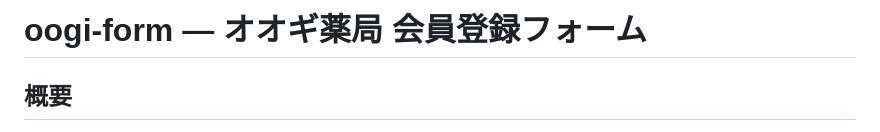
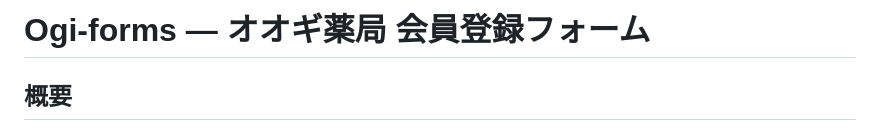
Before and after one commit to shida-product/Ogi-forms, a Markdown page: README.md, the part around the change. GitHub-like rendering.

Commit message:
docs: README のタイトルを新リポ名 Ogi-forms に追従
GitHub リポジトリ名変更（oogi-form → Ogi-forms）に伴うブランディング更新。
APIトークン値・localStorage キー等の機能用文字列はサーバー側との整合性維持のため変更しない。

```diff
--- a/README.md
+++ b/README.md
@@ -1,4 +1,4 @@
-# oogi-form — オオギ薬局 会員登録フォーム
+# Ogi-forms — オオギ薬局 会員登録フォーム
 
 ## 概要
 
```
